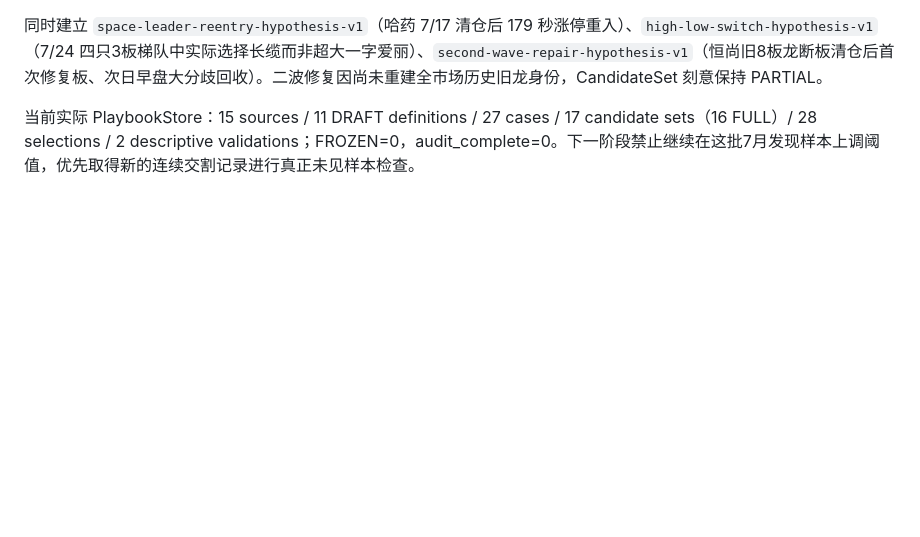
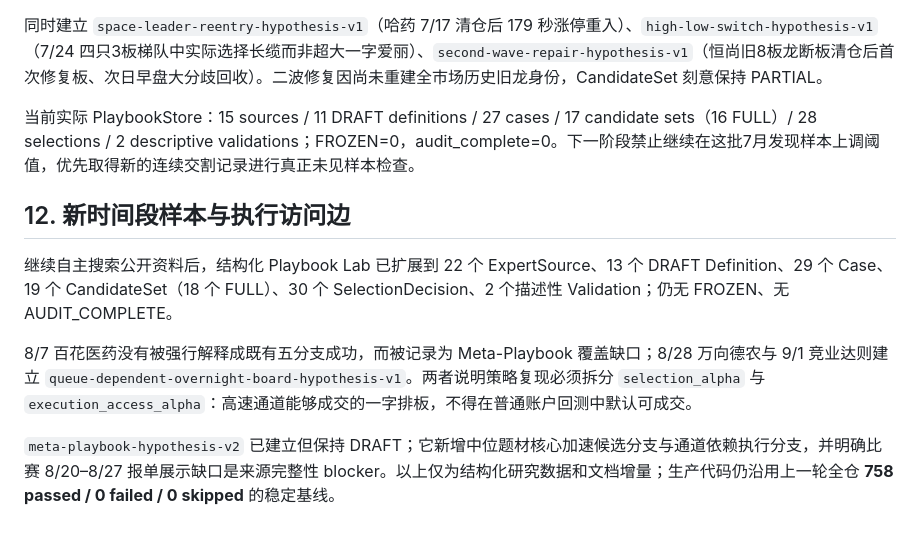
Before and after one commit to anyuzhe/niuniu, a Markdown page: 牛牛AI交易工作台_P8_5PlaybookLab基础框架_验收说明.md, the part around the change. Drawn GitHub-style; blank space fills up the shorter version.

Commit message:
docs: 扩展未见样本与通道执行边研究

```diff
--- a/牛牛AI交易工作台_P8_5PlaybookLab基础框架_验收说明.md
+++ b/牛牛AI交易工作台_P8_5PlaybookLab基础框架_验收说明.md
@@ -104,3 +104,11 @@ v1 失败后建立 selection-hypothesis-v2 DRAFT：先看市场节点/新旧题
 同时建立 `space-leader-reentry-hypothesis-v1`（哈药 7/17 清仓后 179 秒涨停重入）、`high-low-switch-hypothesis-v1`（7/24 四只3板梯队中实际选择长缆而非超大一字爱丽）、`second-wave-repair-hypothesis-v1`（恒尚旧8板龙断板清仓后首次修复板、次日早盘大分歧回收）。二波修复因尚未重建全市场历史旧龙身份，CandidateSet 刻意保持 PARTIAL。
 
 当前实际 PlaybookStore：15 sources / 11 DRAFT definitions / 27 cases / 17 candidate sets（16 FULL）/ 28 selections / 2 descriptive validations；FROZEN=0，audit_complete=0。下一阶段禁止继续在这批7月发现样本上调阈值，优先取得新的连续交割记录进行真正未见样本检查。
+
+## 12. 新时间段样本与执行访问边
+
+继续自主搜索公开资料后，结构化 Playbook Lab 已扩展到 22 个 ExpertSource、13 个 DRAFT Definition、29 个 Case、19 个 CandidateSet（18 个 FULL）、30 个 SelectionDecision、2 个描述性 Validation；仍无 FROZEN、无 AUDIT_COMPLETE。
+
+8/7 百花医药没有被强行解释成既有五分支成功，而被记录为 Meta-Playbook 覆盖缺口；8/28 万向德农与 9/1 竞业达则建立 `queue-dependent-overnight-board-hypothesis-v1`。两者说明策略复现必须拆分 `selection_alpha` 与 `execution_access_alpha`：高速通道能够成交的一字排板，不得在普通账户回测中默认可成交。
+
+`meta-playbook-hypothesis-v2` 已建立但保持 DRAFT；它新增中位题材核心加速候选分支与通道依赖执行分支，并明确比赛 8/20–8/27 报单展示缺口是来源完整性 blocker。以上仅为结构化研究数据和文档增量；生产代码仍沿用上一轮全仓 **758 passed / 0 failed / 0 skipped** 的稳定基线。
```
Also changed, not shown: 牛牛AI交易助手_A股交易工作台改造总计划.md (+2 -0 lines), 1 other file.
